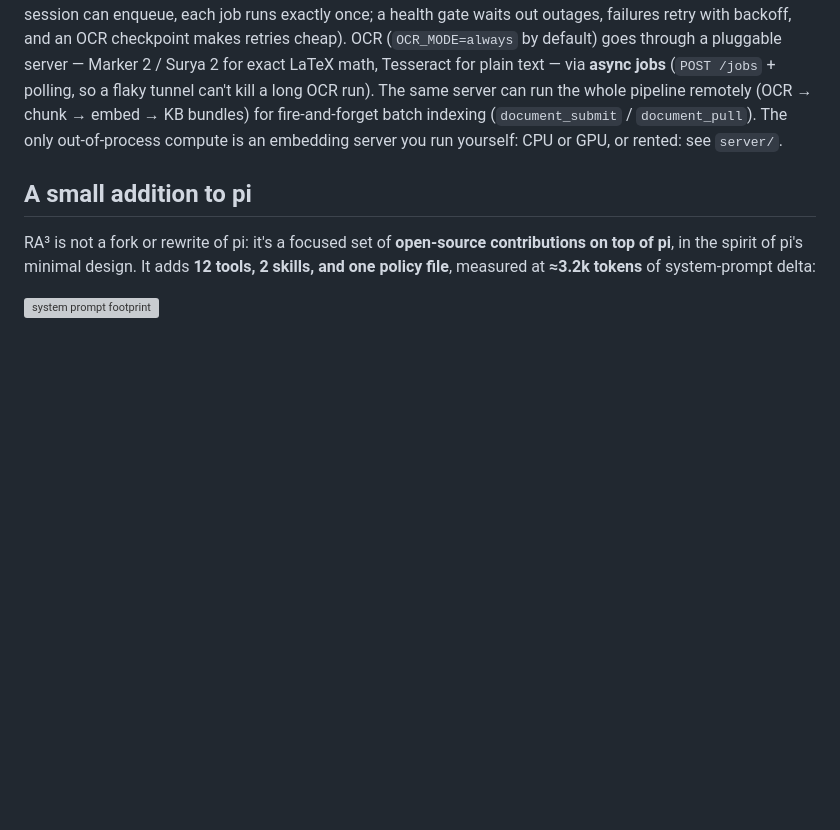
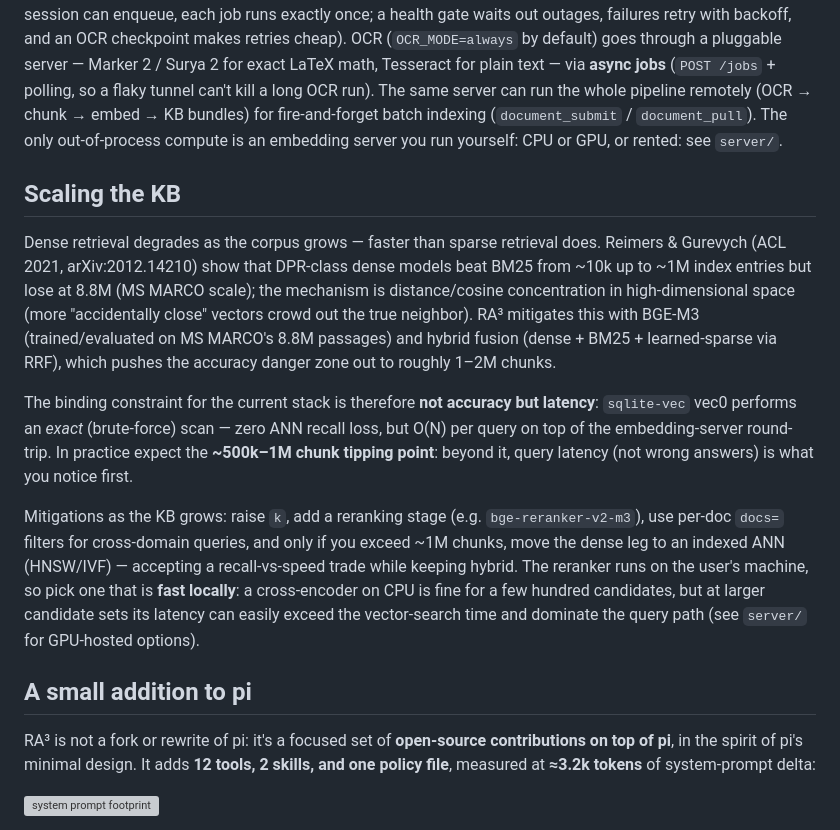
Before and after one commit to DominikJur/ra3, a Markdown page: README.md, the part around the change. GitHub-like rendering; blank space fills up the shorter version; grey boxes are pictures that could not be loaded.

Commit message:
README: document KB scaling limits (500k-1M chunk tipping point, local reranker speed)

```diff
--- a/README.md
+++ b/README.md
@@ -45,6 +45,28 @@ tunnel can't kill a long OCR run). The same server can run the whole pipeline re
 (OCR → chunk → embed → KB bundles) for fire-and-forget batch indexing (`document_submit` /
 `document_pull`). The only out-of-process compute is an embedding server you run yourself: CPU or
 GPU, or rented: see `server/`.
+
+## Scaling the KB
+
+Dense retrieval degrades as the corpus grows — faster than sparse retrieval does. Reimers &
+Gurevych (ACL 2021, arXiv:2012.14210) show that DPR-class dense models beat BM25 from ~10k up to
+~1M index entries but lose at 8.8M (MS MARCO scale); the mechanism is distance/cosine
+concentration in high-dimensional space (more "accidentally close" vectors crowd out the true
+neighbor). RA³ mitigates this with BGE-M3 (trained/evaluated on MS MARCO's 8.8M passages) and
+hybrid fusion (dense + BM25 + learned-sparse via RRF), which pushes the accuracy danger zone out
+to roughly 1–2M chunks.
+
+The binding constraint for the current stack is therefore **not accuracy but latency**:
+`sqlite-vec` vec0 performs an *exact* (brute-force) scan — zero ANN recall loss, but O(N) per
+query on top of the embedding-server round-trip. In practice expect the **~500k–1M chunk tipping
+point**: beyond it, query latency (not wrong answers) is what you notice first.
+
+Mitigations as the KB grows: raise `k`, add a reranking stage (e.g. `bge-reranker-v2-m3`), use
+per-doc `docs=` filters for cross-domain queries, and only if you exceed ~1M chunks, move the
+dense leg to an indexed ANN (HNSW/IVF) — accepting a recall-vs-speed trade while keeping hybrid.
+The reranker runs on the user's machine, so pick one that is **fast locally**: a cross-encoder on
+CPU is fine for a few hundred candidates, but at larger candidate sets its latency can easily
+exceed the vector-search time and dominate the query path (see `server/` for GPU-hosted options).
 
 ## A small addition to pi
 
```
